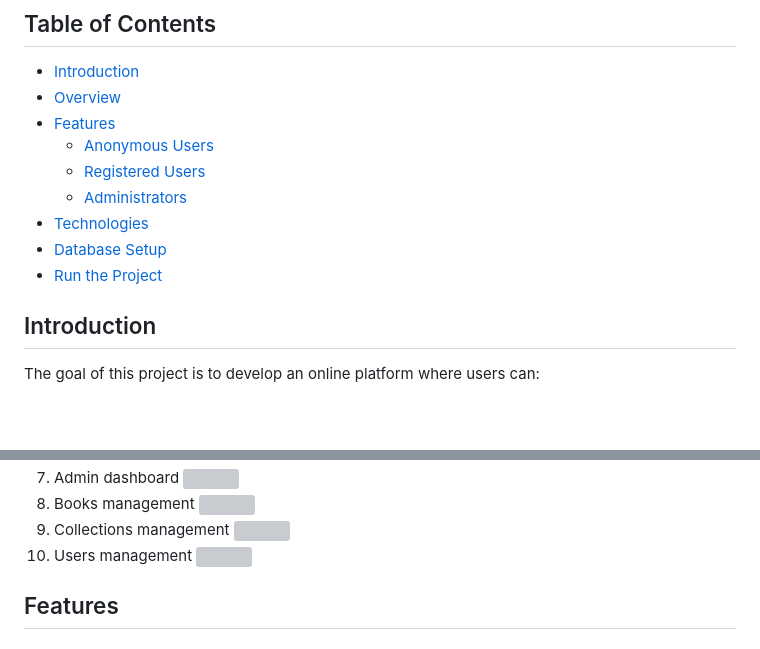
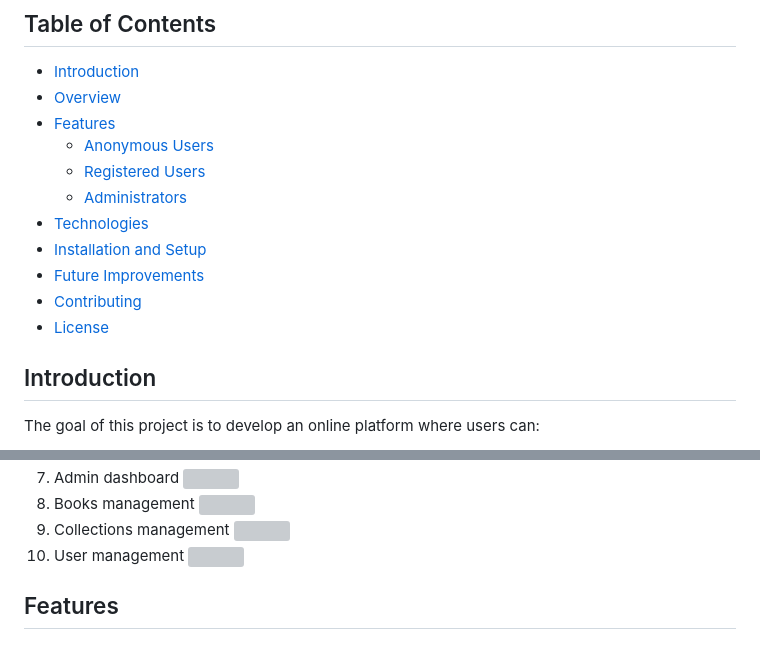
Before and after one commit to MAY55A/Kutuby, a Markdown page: README.md, 2 parts joined by grey strips. Rendered like a GitHub page; blank space fills up the shorter version; grey boxes are pictures that could not be loaded.

```diff
--- a/README.md
+++ b/README.md
@@ -10,9 +10,10 @@
     - [Registered Users](#registered-users)
     - [Administrators](#administrators)
 - [Technologies](#technologies)
-- [Database Setup](#database-setup)
-- [Run the Project](#run-the-project)
-
+- [Installation and Setup](#installation-and-setup)
+- [Future Improvements](#future-improvements)
+- [Contributing](#contributing)
+- [License](#license)
 
 ## Introduction
 
@@ -45,7 +46,7 @@ The goal of this project is to develop an online platform where users can:
    ![](screenshots\books_management.jpeg)
 9. Collections management
    ![](screenshots\collections_management.jpeg)
-10. Users management
+10. User management
     ![](screenshots\users_management.jpeg)
 
 ## Features
```
